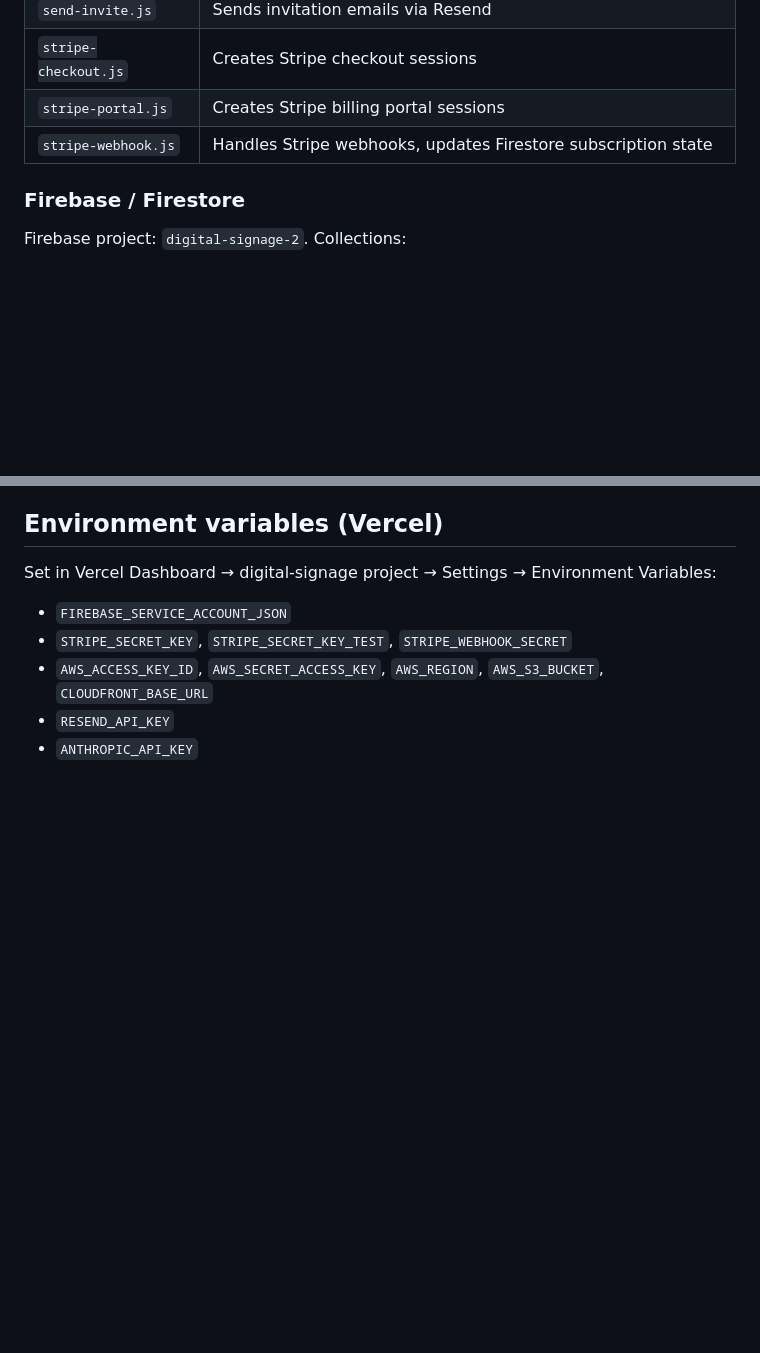
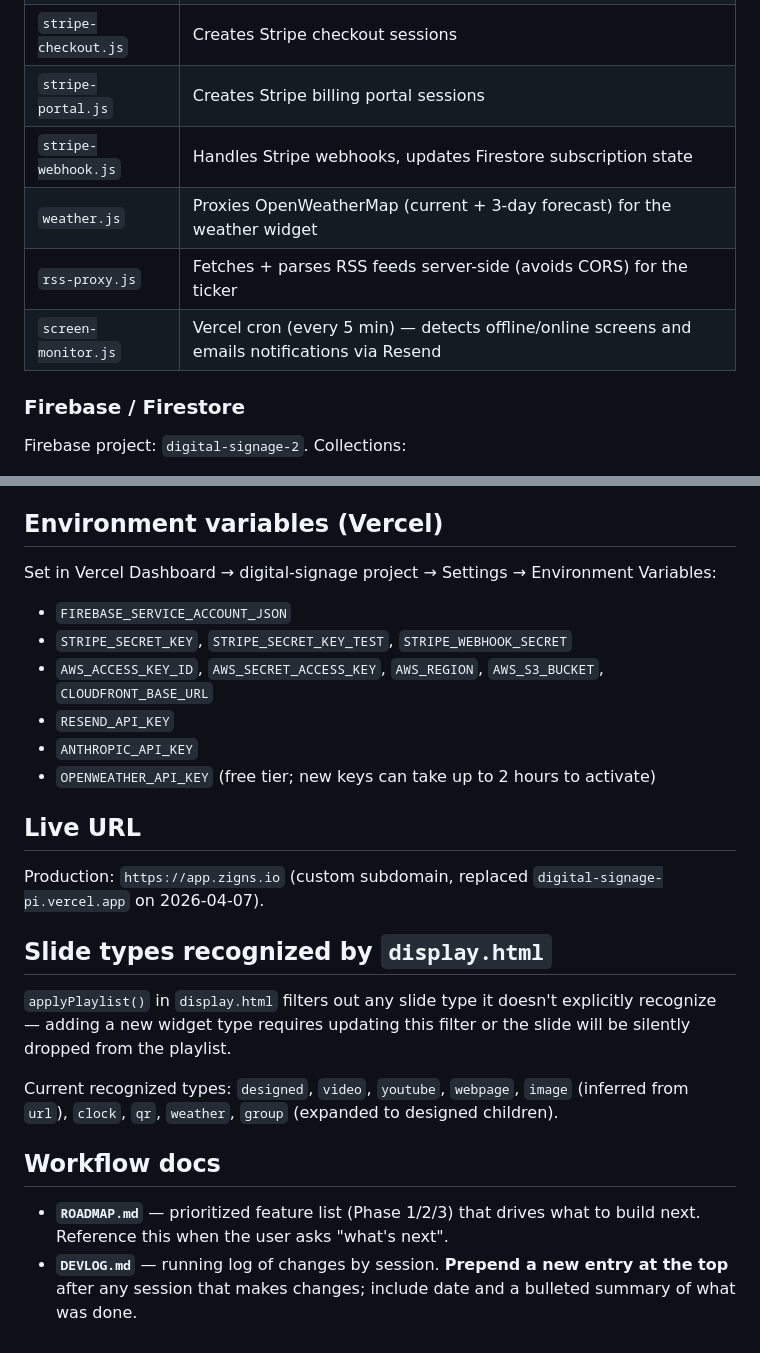
Before and after one commit to tdmonster99/digital-signage, a Markdown page: CLAUDE.md, 2 parts joined by grey strips. Rendered like a GitHub page; blank space fills up the shorter version.

```diff
--- a/CLAUDE.md
+++ b/CLAUDE.md
@@ -93,6 +93,9 @@ Each file exports a single `module.exports = async function handler(req, res)`.
 | `stripe-checkout.js` | Creates Stripe checkout sessions |
 | `stripe-portal.js` | Creates Stripe billing portal sessions |
 | `stripe-webhook.js` | Handles Stripe webhooks, updates Firestore subscription state |
+| `weather.js` | Proxies OpenWeatherMap (current + 3-day forecast) for the weather widget |
+| `rss-proxy.js` | Fetches + parses RSS feeds server-side (avoids CORS) for the ticker |
+| `screen-monitor.js` | Vercel cron (every 5 min) — detects offline/online screens and emails notifications via Resend |
 
 ### Firebase / Firestore
 Firebase project: `digital-signage-2`. Collections:
@@ -197,3 +200,16 @@ Set in Vercel Dashboard → digital-signage project → Settings → Environment
 - `AWS_ACCESS_KEY_ID`, `AWS_SECRET_ACCESS_KEY`, `AWS_REGION`, `AWS_S3_BUCKET`, `CLOUDFRONT_BASE_URL`
 - `RESEND_API_KEY`
 - `ANTHROPIC_API_KEY`
+- `OPENWEATHER_API_KEY` (free tier; new keys can take up to 2 hours to activate)
+
+## Live URL
+Production: `https://app.zigns.io` (custom subdomain, replaced `digital-signage-pi.vercel.app` on 2026-04-07).
+
+## Slide types recognized by `display.html`
+`applyPlaylist()` in `display.html` filters out any slide type it doesn't explicitly recognize — adding a new widget type requires updating this filter or the slide will be silently dropped from the playlist.
+
+Current recognized types: `designed`, `video`, `youtube`, `webpage`, `image` (inferred from `url`), `clock`, `qr`, `weather`, `group` (expanded to designed children).
+
+## Workflow docs
+- **`ROADMAP.md`** — prioritized feature list (Phase 1/2/3) that drives what to build next. Reference this when the user asks "what's next".
+- **`DEVLOG.md`** — running log of changes by session. **Prepend a new entry at the top** after any session that makes changes; include date and a bulleted summary of what was done.
```
Also changed, not shown: DEVLOG.md (+14 -0 lines).
